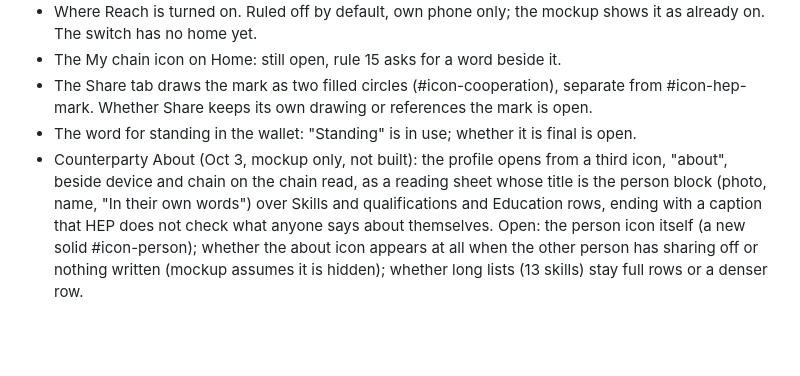
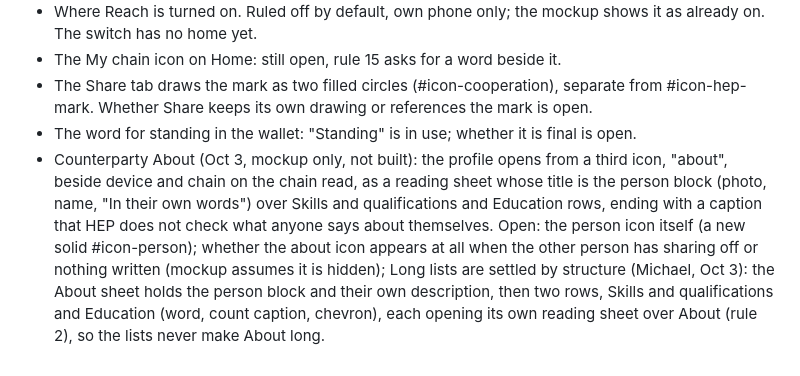
Before and after one commit to humanexchangeprotocol/human-exchange-protocol, a Markdown page: DESIGN.md, the part around the change. GitHub-like rendering; blank space fills up the shorter version.

Commit message:
DESIGN.md: counterparty About structure ruled (description, then Skills and Education rows opening their own sheets)

```diff
--- a/DESIGN.md
+++ b/DESIGN.md
@@ -59,4 +59,4 @@ A design question these rules do not answer is written here when it comes up, ru
 - The My chain icon on Home: still open, rule 15 asks for a word beside it.
 - The Share tab draws the mark as two filled circles (#icon-cooperation), separate from #icon-hep-mark. Whether Share keeps its own drawing or references the mark is open.
 - The word for standing in the wallet: "Standing" is in use; whether it is final is open.
-- Counterparty About (Oct 3, mockup only, not built): the profile opens from a third icon, "about", beside device and chain on the chain read, as a reading sheet whose title is the person block (photo, name, "In their own words") over Skills and qualifications and Education rows, ending with a caption that HEP does not check what anyone says about themselves. Open: the person icon itself (a new solid #icon-person); whether the about icon appears at all when the other person has sharing off or nothing written (mockup assumes it is hidden); whether long lists (13 skills) stay full rows or a denser row.
+- Counterparty About (Oct 3, mockup only, not built): the profile opens from a third icon, "about", beside device and chain on the chain read, as a reading sheet whose title is the person block (photo, name, "In their own words") over Skills and qualifications and Education rows, ending with a caption that HEP does not check what anyone says about themselves. Open: the person icon itself (a new solid #icon-person); whether the about icon appears at all when the other person has sharing off or nothing written (mockup assumes it is hidden); Long lists are settled by structure (Michael, Oct 3): the About sheet holds the person block and their own description, then two rows, Skills and qualifications and Education (word, count caption, chevron), each opening its own reading sheet over About (rule 2), so the lists never make About long.
```
